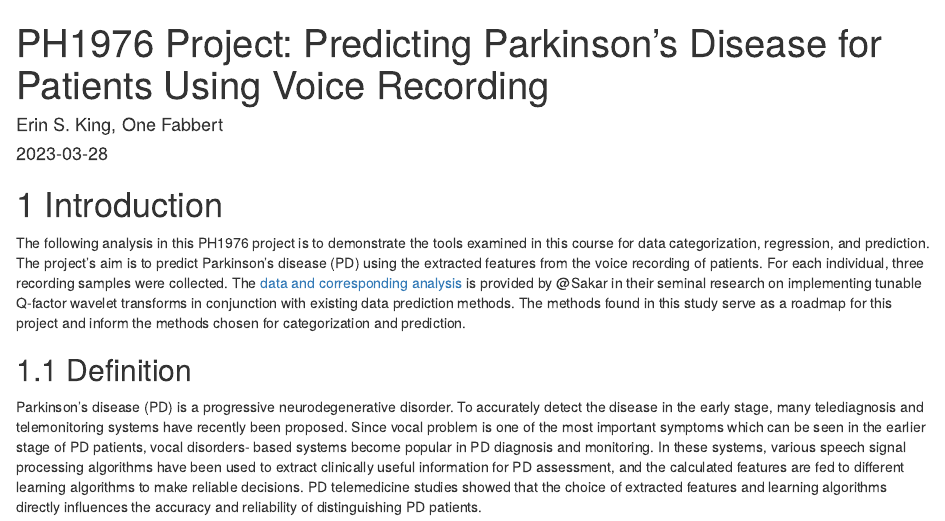
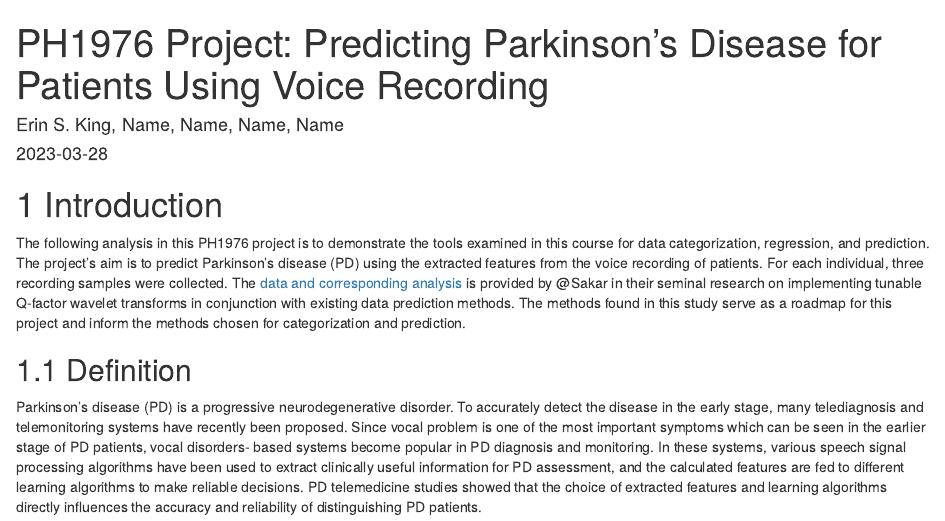
Before and after one commit to EchoSierraKilo/PH1976_Project, an R Markdown document (PH1976_Project.Rmd): the page in a window 1100 px wide, from its top. Rendered offline with R 4.5, knitr and Pandoc, with nearby package versions; drawn as R Markdown's standard HTML page in place of the format the file asks for; some code elsewhere in the file could not run offline.

```diff
--- a/PH1976_Project.Rmd
+++ b/PH1976_Project.Rmd
@@ -1,6 +1,6 @@
 ---
 title: "PH1976 Project: Predicting Parkinson’s Disease for Patients Using Voice Recording"
-author: "Erin S. King, One Fabbert"
+author: "Erin S. King, Name, Name, Name, Name"
 date: "`r Sys.Date()`"
 output:
   bookdown::gitbook:
```
Also changed, not shown: dataset.html, introduction.html, PH1976_Project.Rmd (4 more changed lines).
